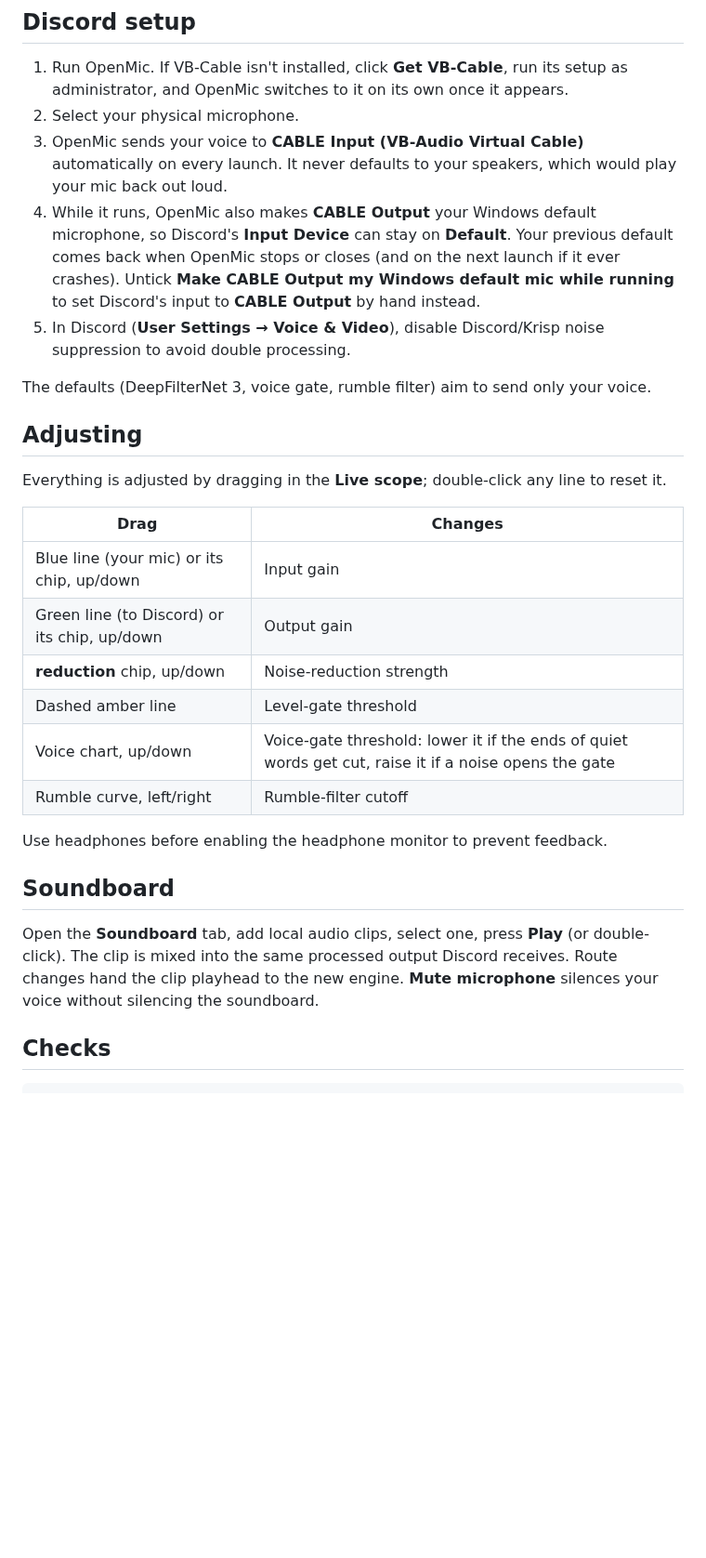
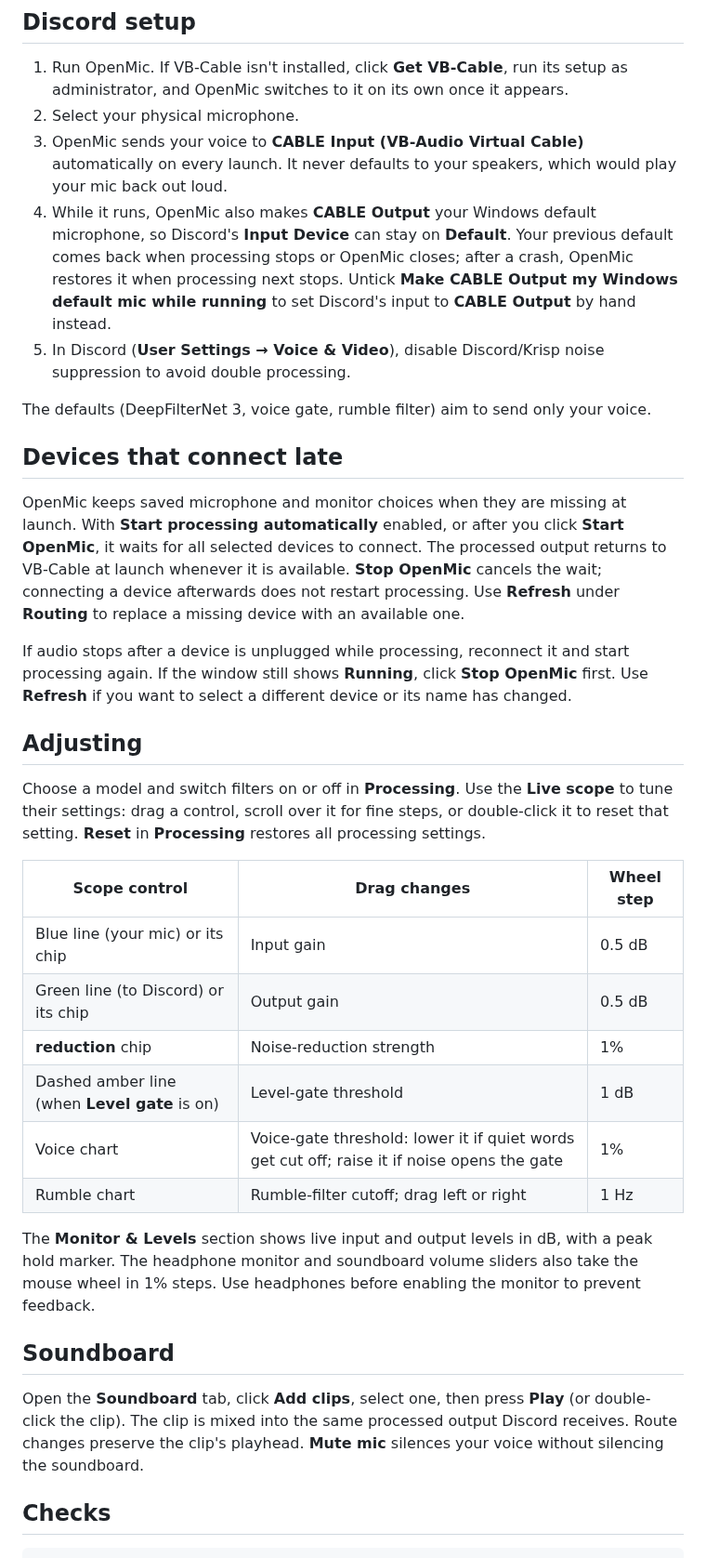
Before and after one commit to DevanMetz/openmic, a Markdown page: README.md, the part around one of its changes. Shown at 93% size. Rendered like a GitHub page; blank space fills up the shorter version.

```diff
--- a/README.md
+++ b/README.md
@@ -47,29 +47,35 @@ The binary is `target\release\openmic.exe`. No administrator access needed; VB-C
 1. Run OpenMic. If VB-Cable isn't installed, click **Get VB-Cable**, run its setup as administrator, and OpenMic switches to it on its own once it appears.
 2. Select your physical microphone.
 3. OpenMic sends your voice to **CABLE Input (VB-Audio Virtual Cable)** automatically on every launch. It never defaults to your speakers, which would play your mic back out loud.
-4. While it runs, OpenMic also makes **CABLE Output** your Windows default microphone, so Discord's **Input Device** can stay on **Default**. Your previous default comes back when OpenMic stops or closes (and on the next launch if it ever crashes). Untick **Make CABLE Output my Windows default mic while running** to set Discord's input to **CABLE Output** by hand instead.
+4. While it runs, OpenMic also makes **CABLE Output** your Windows default microphone, so Discord's **Input Device** can stay on **Default**. Your previous default comes back when processing stops or OpenMic closes; after a crash, OpenMic restores it when processing next stops. Untick **Make CABLE Output my Windows default mic while running** to set Discord's input to **CABLE Output** by hand instead.
 5. In Discord (**User Settings → Voice & Video**), disable Discord/Krisp noise suppression to avoid double processing.
 
 The defaults (DeepFilterNet 3, voice gate, rumble filter) aim to send only your voice.
 
+## Devices that connect late
+
+OpenMic keeps saved microphone and monitor choices when they are missing at launch. With **Start processing automatically** enabled, or after you click **Start OpenMic**, it waits for all selected devices to connect. The processed output returns to VB-Cable at launch whenever it is available. **Stop OpenMic** cancels the wait; connecting a device afterwards does not restart processing. Use **Refresh** under **Routing** to replace a missing device with an available one.
+
+If audio stops after a device is unplugged while processing, reconnect it and start processing again. If the window still shows **Running**, click **Stop OpenMic** first. Use **Refresh** if you want to select a different device or its name has changed.
+
 ## Adjusting
 
-Everything is adjusted by dragging in the **Live scope**; double-click any line to reset it.
+Choose a model and switch filters on or off in **Processing**. Use the **Live scope** to tune their settings: drag a control, scroll over it for fine steps, or double-click it to reset that setting. **Reset** in **Processing** restores all processing settings.
 
-| Drag | Changes |
-|---|---|
-| Blue line (your mic) or its chip, up/down | Input gain |
-| Green line (to Discord) or its chip, up/down | Output gain |
-| **reduction** chip, up/down | Noise-reduction strength |
-| Dashed amber line | Level-gate threshold |
-| Voice chart, up/down | Voice-gate threshold: lower it if the ends of quiet words get cut, raise it if a noise opens the gate |
-| Rumble curve, left/right | Rumble-filter cutoff |
+| Scope control | Drag changes | Wheel step |
+|---|---|---|
+| Blue line (your mic) or its chip | Input gain | 0.5 dB |
+| Green line (to Discord) or its chip | Output gain | 0.5 dB |
+| **reduction** chip | Noise-reduction strength | 1% |
+| Dashed amber line (when **Level gate** is on) | Level-gate threshold | 1 dB |
+| Voice chart | Voice-gate threshold: lower it if quiet words get cut off; raise it if noise opens the gate | 1% |
+| Rumble chart | Rumble-filter cutoff; drag left or right | 1 Hz |
 
-Use headphones before enabling the headphone monitor to prevent feedback.
+The **Monitor & Levels** section shows live input and output levels in dB, with a peak hold marker. The headphone monitor and soundboard volume sliders also take the mouse wheel in 1% steps. Use headphones before enabling the monitor to prevent feedback.
 
 ## Soundboard
 
-Open the **Soundboard** tab, add local audio clips, select one, press **Play** (or double-click). The clip is mixed into the same processed output Discord receives. Route changes hand the clip playhead to the new engine. **Mute microphone** silences your voice without silencing the soundboard.
+Open the **Soundboard** tab, click **Add clips**, select one, then press **Play** (or double-click the clip). The clip is mixed into the same processed output Discord receives. Route changes preserve the clip's playhead. **Mute mic** silences your voice without silencing the soundboard.
 
 ## Checks
 
```
Also changed, not shown: other parts of README.md (+8 -8 lines), docs/screenshot.png.
